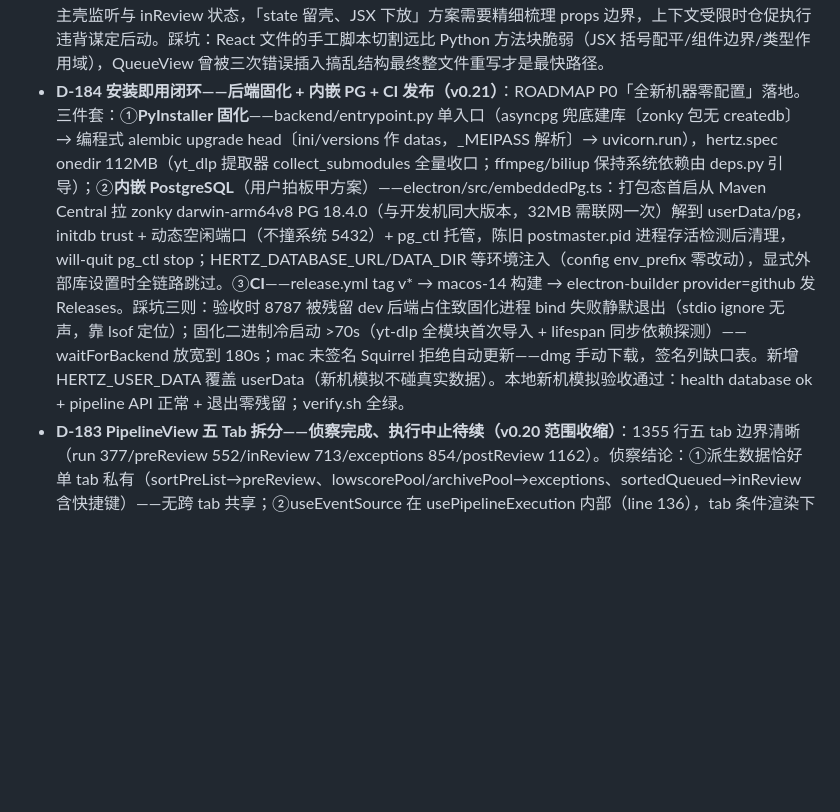
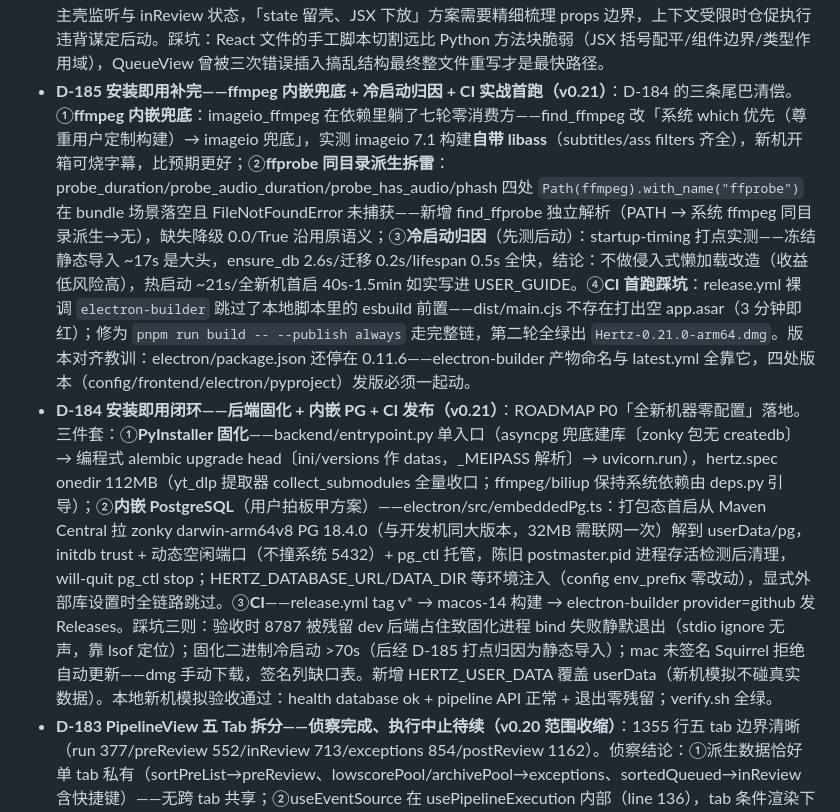
Before and after one commit to emVisible/Hertz, a Markdown page: docs/DECISIONS.md, the part around the change. Drawn GitHub-style; blank space fills up the shorter version.

Commit message:
docs: D-185 安装即用补完收尾——ffmpeg 兜底/冷启动归因/CI 首跑全绿

```diff
--- a/docs/DECISIONS.md
+++ b/docs/DECISIONS.md
@@ -376,7 +376,8 @@
 - **D-180 移动化与信任建立四件套（v0.18）**：①Telegram 审核 Bot 采用**手写 long-polling**（getUpdates 25s 挂起）而非 webhook/python-telegram-bot——本地桌面零公网暴露面契合 §8 安全模型；只响应配置 chat_id；封面 multipart 直传绕开「本地文件无公网 URL」死结；act_by_id 统一回调入口与桌面端同源闸门。②影子模式 dry_run 照常计算不落库 + 内存 shadow_plan 经 queue_view 展示——全自动的信任建立机制。③人设记忆走 settings 而非 DB（单段文本无查询需求）；router._persona_suffix 注入 script/title 两环节、翻译保持忠实。踩坑：模型类误放 integrations 包引发循环导入（models/__init__ ↔ telegram_bot）——归位 models/system.py 遵循包惯例。
 - **D-181 数据飞轮一期补完 + 审核推送语义修正（v0.19）**：①频道洞察（VidPal feedback loop 精华）：近 30 天 published Top5/Bottom5 by 播放 → main 池分析 → channel_insights 表历史保留；注入双点（score rubric + script system）；冷启动 <5 条拒绝生成（§4.1 小样本契约）；手动触发不做自动周期（成本可控）。②审核推送排序 seq asc → **desc 最新优先**：FIFO 待办语义在「历史积压」场景饿死新条目（governance 测试残留 queued 条目占满每轮 10 条窗口、全量才暴露）——审核员关心新内容，极老积压仍在队列页可见；已通知排除下沉 SQL NOT IN。③Telegram 周报复用 bot 通道 + costs 同口径计价。踩坑：sendMessage/sendPhoto 文案键都是 caption 而非 text（测试断言两处踩同坑）；跨测试 queued 残留再次验证 per-test 清理 fixture 必要性。
 - **D-182 前端巨石拆分启动与范围收缩（v0.20）**：连续七轮功能迭代使 SettingsPage 达 1332 行/PipelineView 1355 行（service.py 同款债的前端版）。本轮拆 SettingsPage：**SectionProps 契约**（form 草稿/set/save/dirty/pickPath 由主壳统一持有下发）——保存语义全局一致避免每 section 各查 config 的双真相源；四个分区文件 + settingsCards 随迁卡。**范围收缩决策**：PipelineView 拆分留下轮——其快捷键系统横跨主壳监听与 inReview 状态，「state 留壳、JSX 下放」方案需要精细梳理 props 边界，上下文受限时仓促执行违背谋定后动。踩坑：React 文件的手工脚本切割远比 Python 方法块脆弱（JSX 括号配平/组件边界/类型作用域），QueueView 曾被三次错误插入搞乱结构最终整文件重写才是最快路径。
-- **D-184 安装即用闭环——后端固化 + 内嵌 PG + CI 发布（v0.21）**：ROADMAP P0「全新机器零配置」落地。三件套：①**PyInstaller 固化**——backend/entrypoint.py 单入口（asyncpg 兜底建库〔zonky 包无 createdb〕→ 编程式 alembic upgrade head〔ini/versions 作 datas，_MEIPASS 解析〕→ uvicorn.run），hertz.spec onedir 112MB（yt_dlp 提取器 collect_submodules 全量收口；ffmpeg/biliup 保持系统依赖由 deps.py 引导）；②**内嵌 PostgreSQL**（用户拍板甲方案）——electron/src/embeddedPg.ts：打包态首启从 Maven Central 拉 zonky darwin-arm64v8 PG 18.4.0（与开发机同大版本，32MB 需联网一次）解到 userData/pg，initdb trust + 动态空闲端口（不撞系统 5432）+ pg_ctl 托管，陈旧 postmaster.pid 进程存活检测后清理，will-quit pg_ctl stop；HERTZ_DATABASE_URL/DATA_DIR 等环境注入（config env_prefix 零改动），显式外部库设置时全链路跳过。③**CI**——release.yml tag v* → macos-14 构建 → electron-builder provider=github 发 Releases。踩坑三则：验收时 8787 被残留 dev 后端占住致固化进程 bind 失败静默退出（stdio ignore 无声，靠 lsof 定位）；固化二进制冷启动 >70s（yt-dlp 全模块首次导入 + lifespan 同步依赖探测）——waitForBackend 放宽到 180s；mac 未签名 Squirrel 拒绝自动更新——dmg 手动下载，签名列缺口表。新增 HERTZ_USER_DATA 覆盖 userData（新机模拟不碰真实数据）。本地新机模拟验收通过：health database ok + pipeline API 正常 + 退出零残留；verify.sh 全绿。
+- **D-185 安装即用补完——ffmpeg 内嵌兜底 + 冷启动归因 + CI 实战首跑（v0.21）**：D-184 的三条尾巴清偿。①**ffmpeg 内嵌兜底**：imageio_ffmpeg 在依赖里躺了七轮零消费方——find_ffmpeg 改「系统 which 优先（尊重用户定制构建）→ imageio 兜底」，实测 imageio 7.1 构建**自带 libass**（subtitles/ass filters 齐全），新机开箱可烧字幕，比预期更好；②**ffprobe 同目录派生拆雷**：probe_duration/probe_audio_duration/probe_has_audio/phash 四处 `Path(ffmpeg).with_name("ffprobe")` 在 bundle 场景落空且 FileNotFoundError 未捕获——新增 find_ffprobe 独立解析（PATH → 系统 ffmpeg 同目录派生→无），缺失降级 0.0/True 沿用原语义；③**冷启动归因**（先测后动）：startup-timing 打点实测——冻结静态导入 ~17s 是大头，ensure_db 2.6s/迁移 0.2s/lifespan 0.5s 全快，结论：不做侵入式懒加载改造（收益低风险高），热启动 ~21s/全新机首启 40s-1.5min 如实写进 USER_GUIDE。④**CI 首跑踩坑**：release.yml 裸调 `electron-builder` 跳过了本地脚本里的 esbuild 前置——dist/main.cjs 不存在打出空 app.asar（3 分钟即红）；修为 `pnpm run build -- --publish always` 走完整链，第二轮全绿出 `Hertz-0.21.0-arm64.dmg`。版本对齐教训：electron/package.json 还停在 0.11.6——electron-builder 产物命名与 latest.yml 全靠它，四处版本（config/frontend/electron/pyproject）发版必须一起动。
+- **D-184 安装即用闭环——后端固化 + 内嵌 PG + CI 发布（v0.21）**：ROADMAP P0「全新机器零配置」落地。三件套：①**PyInstaller 固化**——backend/entrypoint.py 单入口（asyncpg 兜底建库〔zonky 包无 createdb〕→ 编程式 alembic upgrade head〔ini/versions 作 datas，_MEIPASS 解析〕→ uvicorn.run），hertz.spec onedir 112MB（yt_dlp 提取器 collect_submodules 全量收口；ffmpeg/biliup 保持系统依赖由 deps.py 引导）；②**内嵌 PostgreSQL**（用户拍板甲方案）——electron/src/embeddedPg.ts：打包态首启从 Maven Central 拉 zonky darwin-arm64v8 PG 18.4.0（与开发机同大版本，32MB 需联网一次）解到 userData/pg，initdb trust + 动态空闲端口（不撞系统 5432）+ pg_ctl 托管，陈旧 postmaster.pid 进程存活检测后清理，will-quit pg_ctl stop；HERTZ_DATABASE_URL/DATA_DIR 等环境注入（config env_prefix 零改动），显式外部库设置时全链路跳过。③**CI**——release.yml tag v* → macos-14 构建 → electron-builder provider=github 发 Releases。踩坑三则：验收时 8787 被残留 dev 后端占住致固化进程 bind 失败静默退出（stdio ignore 无声，靠 lsof 定位）；固化二进制冷启动 >70s（后经 D-185 打点归因为静态导入）；mac 未签名 Squirrel 拒绝自动更新——dmg 手动下载，签名列缺口表。新增 HERTZ_USER_DATA 覆盖 userData（新机模拟不碰真实数据）。本地新机模拟验收通过：health database ok + pipeline API 正常 + 退出零残留；verify.sh 全绿。
 - **D-183 PipelineView 五 Tab 拆分——侦察完成、执行中止待续（v0.20 范围收缩）**：1355 行五 tab 边界清晰（run 377/preReview 552/inReview 713/exceptions 854/postReview 1162）。侦察结论：①派生数据恰好单 tab 私有（sortPreList→preReview、lowscorePool/archivePool→exceptions、sortedQueued→inReview 含快捷键）——无跨 tab 共享；②useEventSource 在 usePipelineExecution 内部（line 136），tab 条件渲染下单连接安全，轮询兜底；③**collectProgress 等是 hook useState 非 zustand——Tab 自治会与 ActivityPanel 状态分裂**，故维持「state 留壳、JSX 下放」（RunTab 零本地依赖已验证模式可行：props {p} + 行段搬运需含包裹 div 开标签）。执行中止原因：上下文受限时 JSX 拆分循环质量不可控（RunTab 试做即遇三处搬运错误），按谋定后动回退。**已执行完成（v0.20）**：主壳 1355→319 行（state/memo/effects/快捷键全留壳），pipeline/ 六文件——shared.tsx（PipelineViewProps 契约 + PIPELINE_TABS/PipelineTabId 单一真相源）+ RunTab 187 / PreReviewTab 215 / InReviewTab 212 / ExceptionsTab 352 / PostReviewTab 219（行段整块搬 + 包裹 div 归位组件根）。props 装配：RunTab 零本地依赖 props {p}；其余四 tab 显式逐项下发，setter 统一 Dispatch<SetStateAction<T>> 保 updater 语义（JSX 内有 setLowScoreOnly((v)=>!v) 调用）；PRE_SORT_FIELDS/AUDIT_SORT_FIELDS/EX_SUB_TABS 随唯一消费者迁入对应 tab。踩坑：InReviewTab 初版多带 setAuditFocus（j/k 监听在壳内，tab 无消费）——tsc TS6133 兜住即删；验证 tsc 全绿 + vitest 30 通过（theme.test.ts 3 失败为环境预存 localStorage 缺失，stash 对照确认为存量与本次无关）。
 - **D-178 热点监控通道——TrendRadar 词法借鉴（v0.16）**：第二轮调研发现 Hertz 采集是「被动订阅」而业界已到「主动雷达」。采纳 TrendRadar 三段词法（any 任一命中/all 全含/exclude 否决）+ Reddit 原生 rising 飙升排序。设计：①**词法以 filter_fn 注入 run_collect**——collect 步骤不知道 watch 语义（职责单一），被滤条目计入 filtered 计数供观测；②**监控并入 collect tick 由 engine 节流**（_last_watch_collect 属性 + pipeline_watch_minutes 独立间隔）而非新 job——single-flight 天然生效，避免与普通采集并发冲突；依赖 collect tick 存在（文档注明）；③命中条目正常进流水线不绕过闸门（AXIOM：热点只影响源头质量，不影响人工决策）。VLM 封面选帧/评分画面维度验证结论：openai_compat 的 ChatMessage.content 为纯 str 不支持多模态 content parts——需先做多模态消息改造 + 用户配置 vision 模型，列二期。
 - **D-177 质量与 ROI 三件套——同赛道调研落地（v0.15）**：对标四域调研（生成类 MPT/NarratoAI、本地化类 VideoLingo/KrillinAI、矩阵运营类 蚁小二/易媒、成本可观测类 LiteLLM/Helicone/OpenRouter）后采纳三项。①**三步翻译法**（VideoLingo）：仅旁白走 直译→反思→意译（反思只列问题不重写——输出短成本低），字幕批量保持单步+术语注入（20 条/批 ×3 成本不可接受）；任一步失败降级上一步（§4.6）；②**术语表**结构化形态（用户选定）：glossary_terms 表 + CRUD + AI 辅助提取候选（fast 池，不自动入库——前端勾选），prompt 注入上限 100 条 updated_at 优先，加载失败降级为无术语翻译；③**条目 ROI**（Helicone sessions 语义）：复用 v0.14.1 task_id 归因按条目聚合 AI 成本，JOIN publish_json.stats.view 出千次播放成本；孤儿关联不计入 ROI 视图但计入 summary（诚实口径）；④**标题 N 选 1**（MPT）：单次调用 JSON 输出 3 个差异化候选落 bili_title_alternatives，发布卡 ‹› 循环切换点击即保存（幂等）。明确不抄：Streamlit UI、无闸门纯自动管线、proxy 网关架构（桌面单机直连）、点数付费墙。
```
Also changed, not shown: docs/ROADMAP.md (+1 -1 lines).
